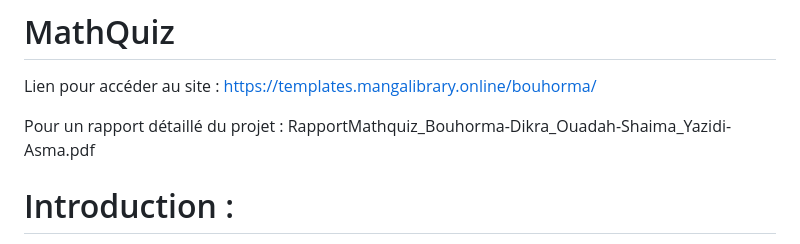
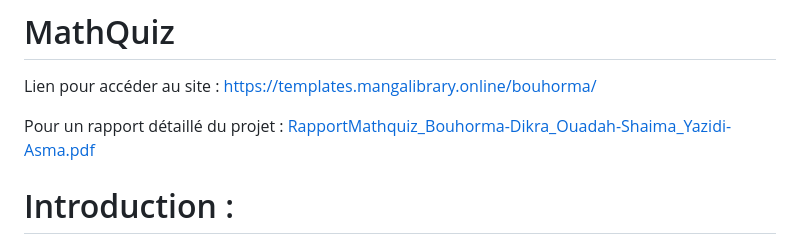
Before and after one commit to asmayzd/Calcul-Matrice, a Markdown page: README.md, the part around the change. Drawn GitHub-style.

```diff
--- a/README.md
+++ b/README.md
@@ -5,7 +5,7 @@ Lien pour accéder au site : https://templates.mangalibrary.online/bouhorma/
 
 
 
-Pour un rapport détaillé du projet : RapportMathquiz_Bouhorma-Dikra_Ouadah-Shaima_Yazidi-Asma.pdf
+Pour un rapport détaillé du projet : [RapportMathquiz_Bouhorma-Dikra_Ouadah-Shaima_Yazidi-Asma.pdf](https://github.com/asmayzd/Calcul-Matrice/RapportMathquiz_Bouhorma-Dikra_Ouadah-Shaima_Yazidi-Asma.pdf)
 
 
 
```
